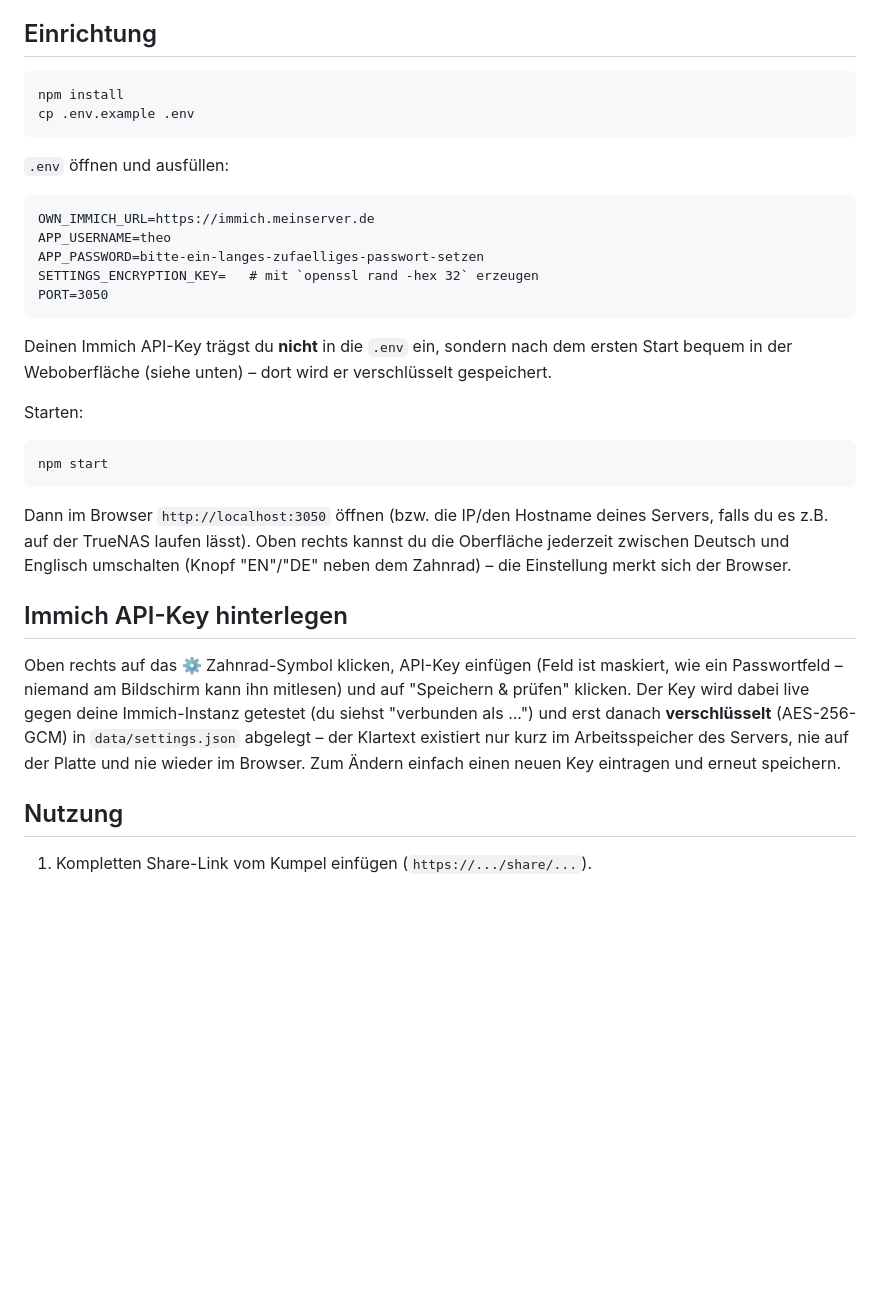
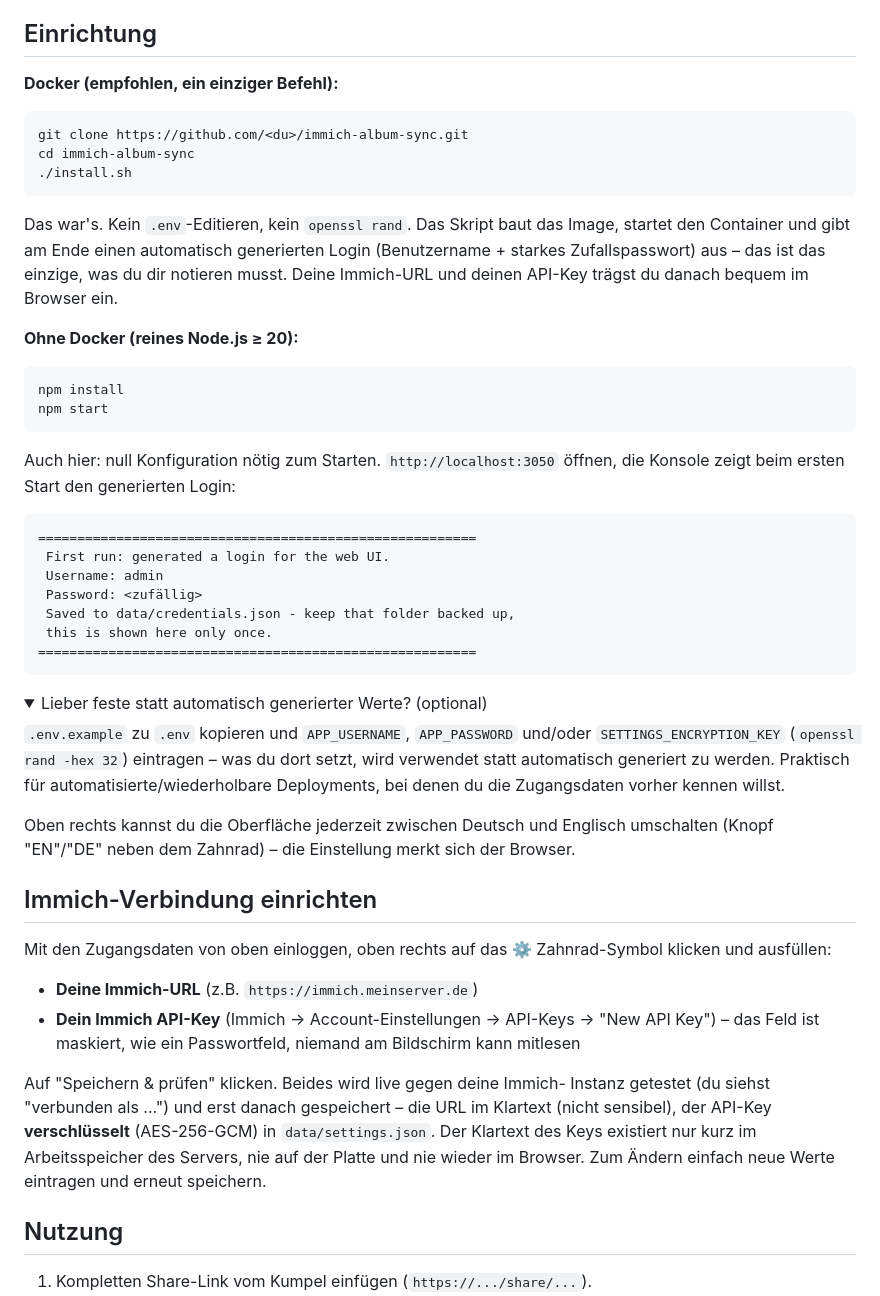
Before and after one commit to sorz2122/immich-shared-album-sync, a Markdown page: README.de.md, the part around one of its changes. Rendered like a GitHub page; folded sections open; blank space fills up the shorter version.

````diff
--- a/README.de.md
+++ b/README.de.md
@@ -74,46 +74,72 @@ Das Tool bietet dir beide realistischen Wege an, unter dem Reiter
 
 ## Einrichtung
 
+**Docker (empfohlen, ein einziger Befehl):**
+
+```bash
+git clone https://github.com/<du>/immich-album-sync.git
+cd immich-album-sync
+./install.sh
+```
+
+Das war's. Kein `.env`-Editieren, kein `openssl rand`. Das Skript baut das
+Image, startet den Container und gibt am Ende einen automatisch generierten
+Login (Benutzername + starkes Zufallspasswort) aus – das ist das einzige,
+was du dir notieren musst. Deine Immich-URL und deinen API-Key trägst du
+danach bequem im Browser ein.
+
+**Ohne Docker (reines Node.js ≥ 20):**
+
 ```bash
 npm install
-cp .env.example .env
-```
-
-`.env` öffnen und ausfüllen:
-
-```
-OWN_IMMICH_URL=https://immich.meinserver.de
-APP_USERNAME=theo
-APP_PASSWORD=bitte-ein-langes-zufaelliges-passwort-setzen
-SETTINGS_ENCRYPTION_KEY=   # mit `openssl rand -hex 32` erzeugen
-PORT=3050
-```
-
-Deinen Immich API-Key trägst du **nicht** in die `.env` ein, sondern nach dem
-ersten Start bequem in der Weboberfläche (siehe unten) – dort wird er
-verschlüsselt gespeichert.
-
-Starten:
-
-```bash
 npm start
 ```
 
-Dann im Browser `http://localhost:3050` öffnen (bzw. die IP/den Hostname
-deines Servers, falls du es z.B. auf der TrueNAS laufen lässt). Oben rechts
-kannst du die Oberfläche jederzeit zwischen Deutsch und Englisch umschalten
-(Knopf "EN"/"DE" neben dem Zahnrad) – die Einstellung merkt sich der Browser.
+Auch hier: null Konfiguration nötig zum Starten. `http://localhost:3050`
+öffnen, die Konsole zeigt beim ersten Start den generierten Login:
 
-## Immich API-Key hinterlegen
+```
+========================================================
+ First run: generated a login for the web UI.
+ Username: admin
+ Password: <zufällig>
+ Saved to data/credentials.json - keep that folder backed up,
+ this is shown here only once.
+========================================================
+```
 
-Oben rechts auf das ⚙ Zahnrad-Symbol klicken, API-Key einfügen (Feld ist
-maskiert, wie ein Passwortfeld – niemand am Bildschirm kann ihn mitlesen) und
-auf "Speichern & prüfen" klicken. Der Key wird dabei live gegen deine
-Immich-Instanz getestet (du siehst "verbunden als ...") und erst danach
-**verschlüsselt** (AES-256-GCM) in `data/settings.json` abgelegt – der
-Klartext existiert nur kurz im Arbeitsspeicher des Servers, nie auf der
-Platte und nie wieder im Browser. Zum Ändern einfach einen neuen Key
-eintragen und erneut speichern.
+<details>
+<summary>Lieber feste statt automatisch generierter Werte? (optional)</summary>
+
+`.env.example` zu `.env` kopieren und `APP_USERNAME`, `APP_PASSWORD` und/oder
+`SETTINGS_ENCRYPTION_KEY` (`openssl rand -hex 32`) eintragen – was du dort
+setzt, wird verwendet statt automatisch generiert zu werden. Praktisch für
+automatisierte/wiederholbare Deployments, bei denen du die Zugangsdaten
+vorher kennen willst.
+
+</details>
+
+Oben rechts kannst du die Oberfläche jederzeit zwischen Deutsch und Englisch
+umschalten (Knopf "EN"/"DE" neben dem Zahnrad) – die Einstellung merkt sich
+der Browser.
+
+## Immich-Verbindung einrichten
+
+Mit den Zugangsdaten von oben einloggen, oben rechts auf das ⚙ Zahnrad-Symbol
+klicken und ausfüllen:
+
+- **Deine Immich-URL** (z.B. `https://immich.meinserver.de`)
+- **Dein Immich API-Key** (Immich → Account-Einstellungen → API-Keys →
+  "New API Key") – das Feld ist maskiert, wie ein Passwortfeld, niemand am
+  Bildschirm kann mitlesen
+
+Auf "Speichern & prüfen" klicken. Beides wird live gegen deine Immich-
+Instanz getestet (du siehst "verbunden als ...") und erst danach
+gespeichert – die URL im Klartext (nicht sensibel), der API-Key
+**verschlüsselt** (AES-256-GCM) in `data/settings.json`. Der Klartext des
+Keys existiert nur kurz im Arbeitsspeicher des Servers, nie auf der Platte
+und nie wieder im Browser. Zum Ändern einfach neue Werte eintragen und
+erneut speichern.
 
 ## Nutzung
 
````
Also changed, not shown: other parts of README.de.md (+43 -37 lines).
